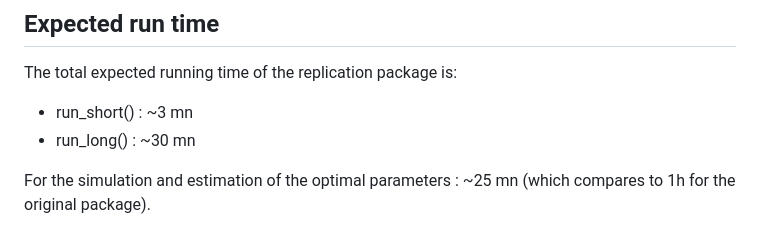
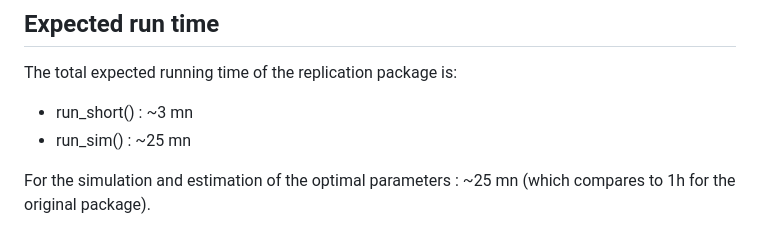
Before and after one commit to JonathanGarson/RoO.jl, a Markdown page: README.md, the part around one of its changes. Rendered like a GitHub page.

```diff
--- a/README.md
+++ b/README.md
@@ -90,7 +89,7 @@ We indicate here the minimum ressources used for replication on our own devices.
 The total expected running time of the replication package is:
 
 - run_short() : ~3 mn
-- run_long() : ~30 mn
+- run_sim() : ~25 mn
 
 For the simulation and estimation of the optimal parameters : ~25 mn (which compares to 1h for the original package).
 
```
Also changed, not shown: other parts of README.md (+0 -1 lines).
